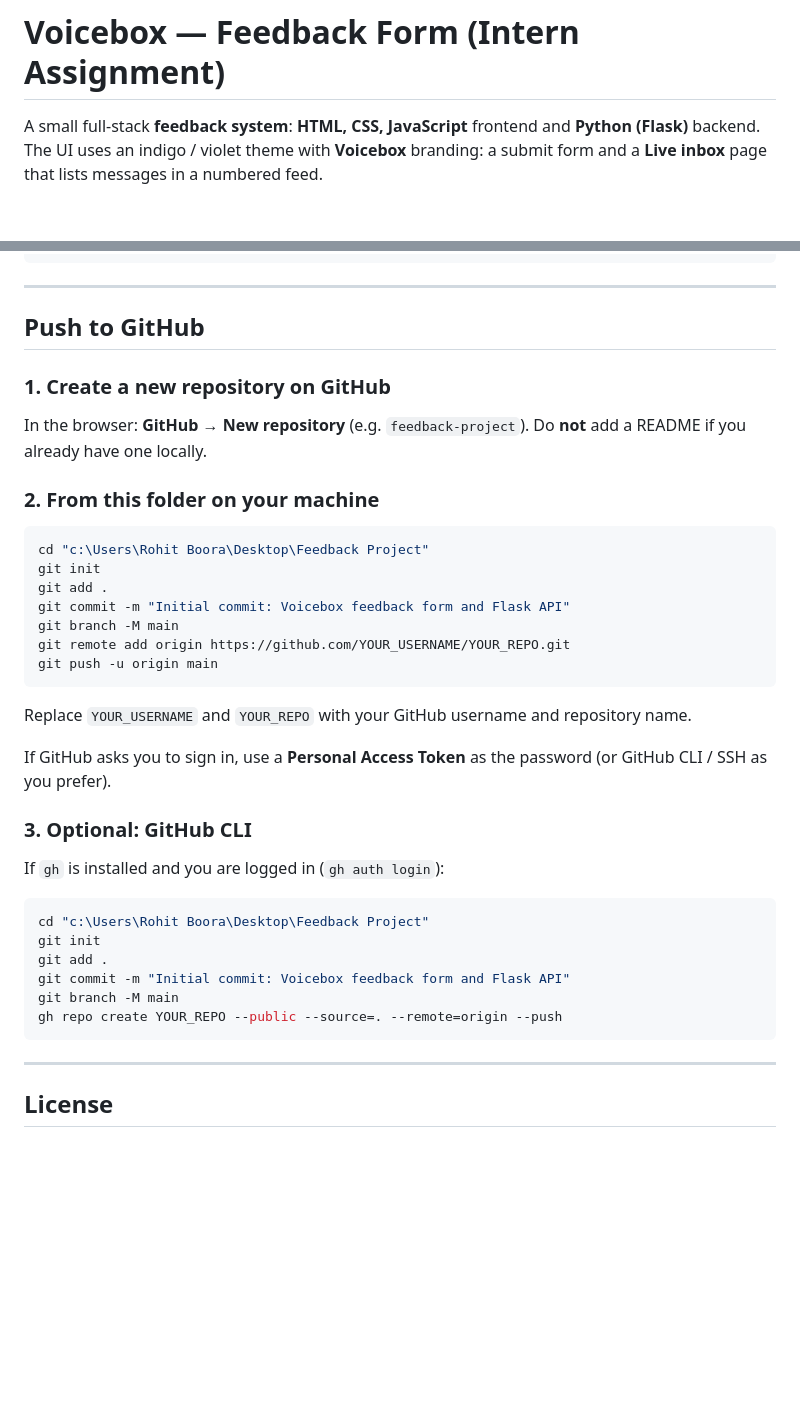
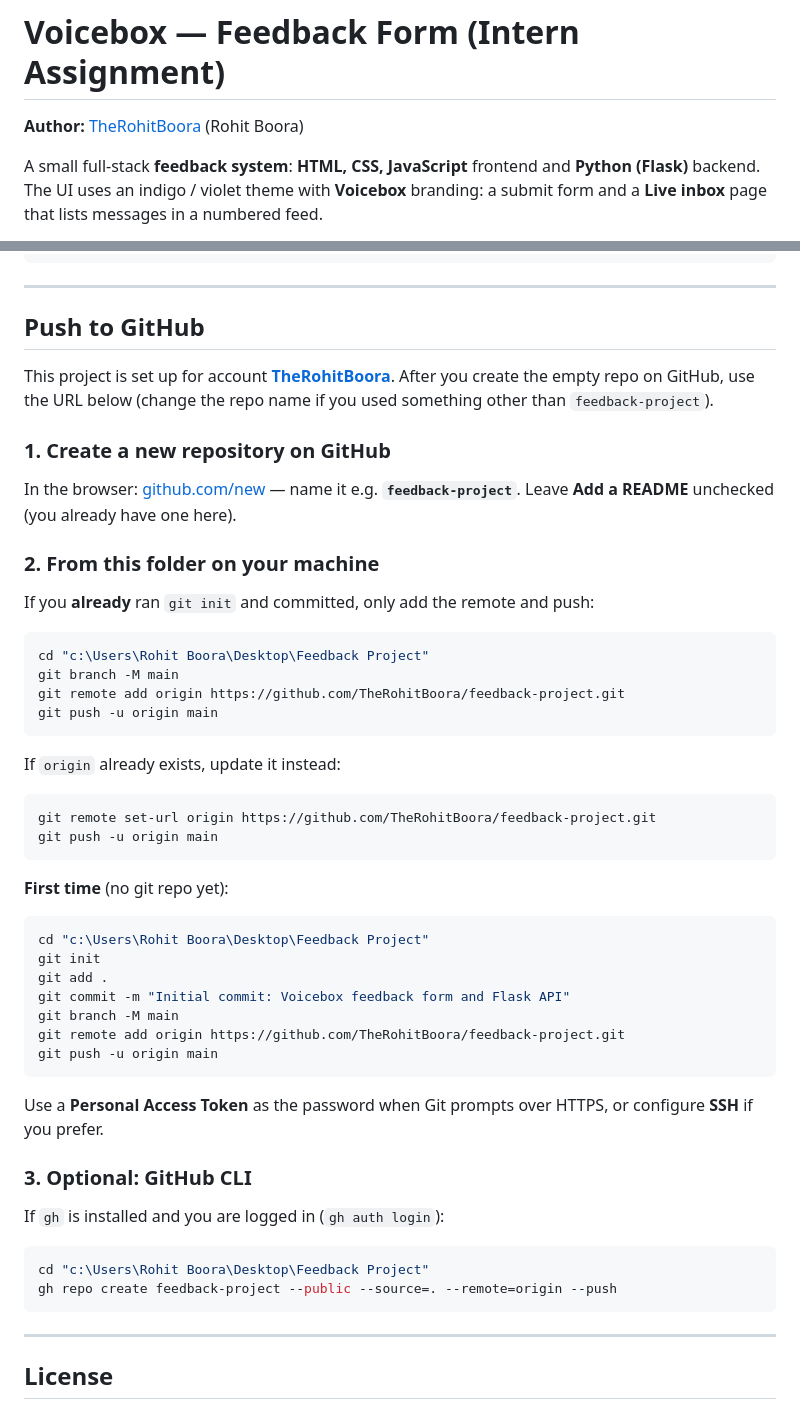
Before and after one commit to TheRohitBoora/feedback-project, a Markdown page: README.md, 2 parts joined by grey strips. GitHub-like rendering; blank space fills up the shorter version.

Commit message:
docs: link README to TheRohitBoora GitHub and concrete push URLs
Co-authored-by: Cursor <cursoragent@cursor.com>

````diff
--- a/README.md
+++ b/README.md
@@ -1,4 +1,6 @@
 # Voicebox — Feedback Form (Intern Assignment)
+
+**Author:** [TheRohitBoora](https://github.com/TheRohitBoora) (Rohit Boora)
 
 A small full-stack **feedback system**: **HTML, CSS, JavaScript** frontend and **Python (Flask)** backend. The UI uses an indigo / violet theme with **Voicebox** branding: a submit form and a **Live inbox** page that lists messages in a numbered feed.
 
@@ -120,11 +122,31 @@ Feedback Project/
 
 ## Push to GitHub
 
+This project is set up for account **[TheRohitBoora](https://github.com/TheRohitBoora)**. After you create the empty repo on GitHub, use the URL below (change the repo name if you used something other than `feedback-project`).
+
 ### 1. Create a new repository on GitHub
 
-In the browser: **GitHub → New repository** (e.g. `feedback-project`). Do **not** add a README if you already have one locally.
+In the browser: [github.com/new](https://github.com/new) — name it e.g. **`feedback-project`**. Leave **Add a README** unchecked (you already have one here).
 
 ### 2. From this folder on your machine
+
+If you **already** ran `git init` and committed, only add the remote and push:
+
+```powershell
+cd "c:\Users\Rohit Boora\Desktop\Feedback Project"
+git branch -M main
+git remote add origin https://github.com/TheRohitBoora/feedback-project.git
+git push -u origin main
+```
+
+If `origin` already exists, update it instead:
+
+```powershell
+git remote set-url origin https://github.com/TheRohitBoora/feedback-project.git
+git push -u origin main
+```
+
+**First time** (no git repo yet):
 
 ```powershell
 cd "c:\Users\Rohit Boora\Desktop\Feedback Project"
@@ -132,13 +154,11 @@ git init
 git add .
 git commit -m "Initial commit: Voicebox feedback form and Flask API"
 git branch -M main
-git remote add origin https://github.com/YOUR_USERNAME/YOUR_REPO.git
+git remote add origin https://github.com/TheRohitBoora/feedback-project.git
 git push -u origin main
 ```
 
-Replace `YOUR_USERNAME` and `YOUR_REPO` with your GitHub username and repository name.
-
-If GitHub asks you to sign in, use a **Personal Access Token** as the password (or GitHub CLI / SSH as you prefer).
+Use a **Personal Access Token** as the password when Git prompts over HTTPS, or configure **SSH** if you prefer.
 
 ### 3. Optional: GitHub CLI
 
@@ -146,11 +166,7 @@ If `gh` is installed and you are logged in (`gh auth login`):
 
 ```powershell
 cd "c:\Users\Rohit Boora\Desktop\Feedback Project"
-git init
-git add .
-git commit -m "Initial commit: Voicebox feedback form and Flask API"
-git branch -M main
-gh repo create YOUR_REPO --public --source=. --remote=origin --push
+gh repo create feedback-project --public --source=. --remote=origin --push
 ```
 
 ---
````
